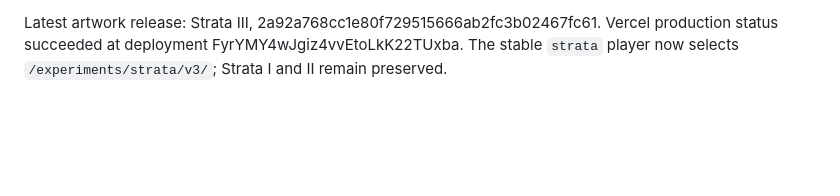
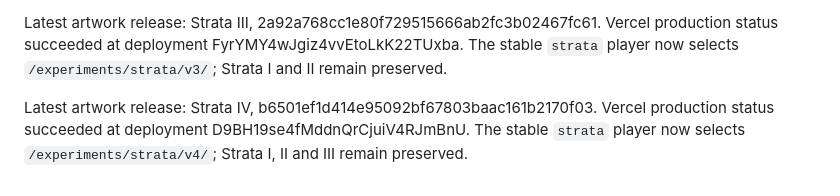
Before and after one commit to emilgoodman-lab/emilgoodman, a Markdown page: PUBLISHING.md, the part around the change. Drawn GitHub-style; blank space fills up the shorter version.

```diff
--- a/PUBLISHING.md
+++ b/PUBLISHING.md
@@ -27,3 +27,5 @@ Latest artwork release: Strata I, c11ee6192f84e71d230764143083eecc149a8ee1. Verc
 Latest artwork release: Strata II, 10eecd7cfed03f4e5ff03ebdd49fff84f24315ca. Vercel production status succeeded at deployment 9csjchFW5JKy9fYAqTF1Y8ZYKnCj. The stable `strata` player now selects `/experiments/strata/v2/`; Strata I remains preserved.
 
 Latest artwork release: Strata III, 2a92a768cc1e80f729515666ab2fc3b02467fc61. Vercel production status succeeded at deployment FyrYMY4wJgiz4vvEtoLkK22TUxba. The stable `strata` player now selects `/experiments/strata/v3/`; Strata I and II remain preserved.
+
+Latest artwork release: Strata IV, b6501ef1d414e95092bf67803baac161b2170f03. Vercel production status succeeded at deployment D9BH19se4fMddnQrCjuiV4RJmBnU. The stable `strata` player now selects `/experiments/strata/v4/`; Strata I, II and III remain preserved.
```
Also changed, not shown: LAB_STATUS.md (+2 -1 lines).
